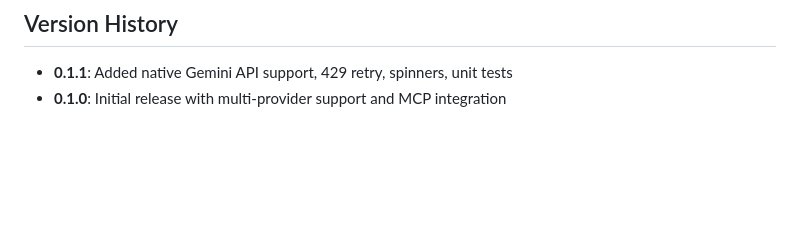
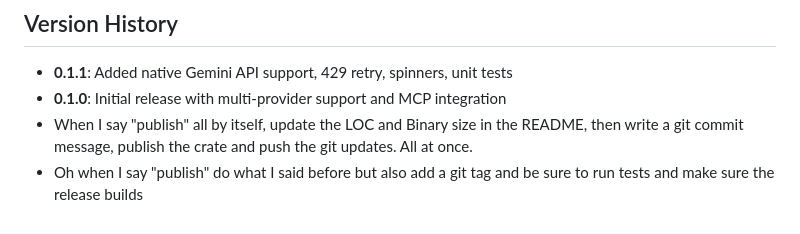
Before and after one commit to xeb/eunice, a Markdown page: CLAUDE.md, the part around the change. Rendered like a GitHub page; blank space fills up the shorter version.

Commit message:
Instruction memory

```diff
--- a/CLAUDE.md
+++ b/CLAUDE.md
@@ -198,3 +198,5 @@ When adding features:
 
 - **0.1.1**: Added native Gemini API support, 429 retry, spinners, unit tests
 - **0.1.0**: Initial release with multi-provider support and MCP integration
+- When I say "publish" all by itself, update the LOC and Binary size in the README, then write a git commit message, publish the crate and push the git updates. All at once.
+- Oh when I say "publish" do what I said before but also add a git tag and be sure to run tests and make sure the release builds
```
